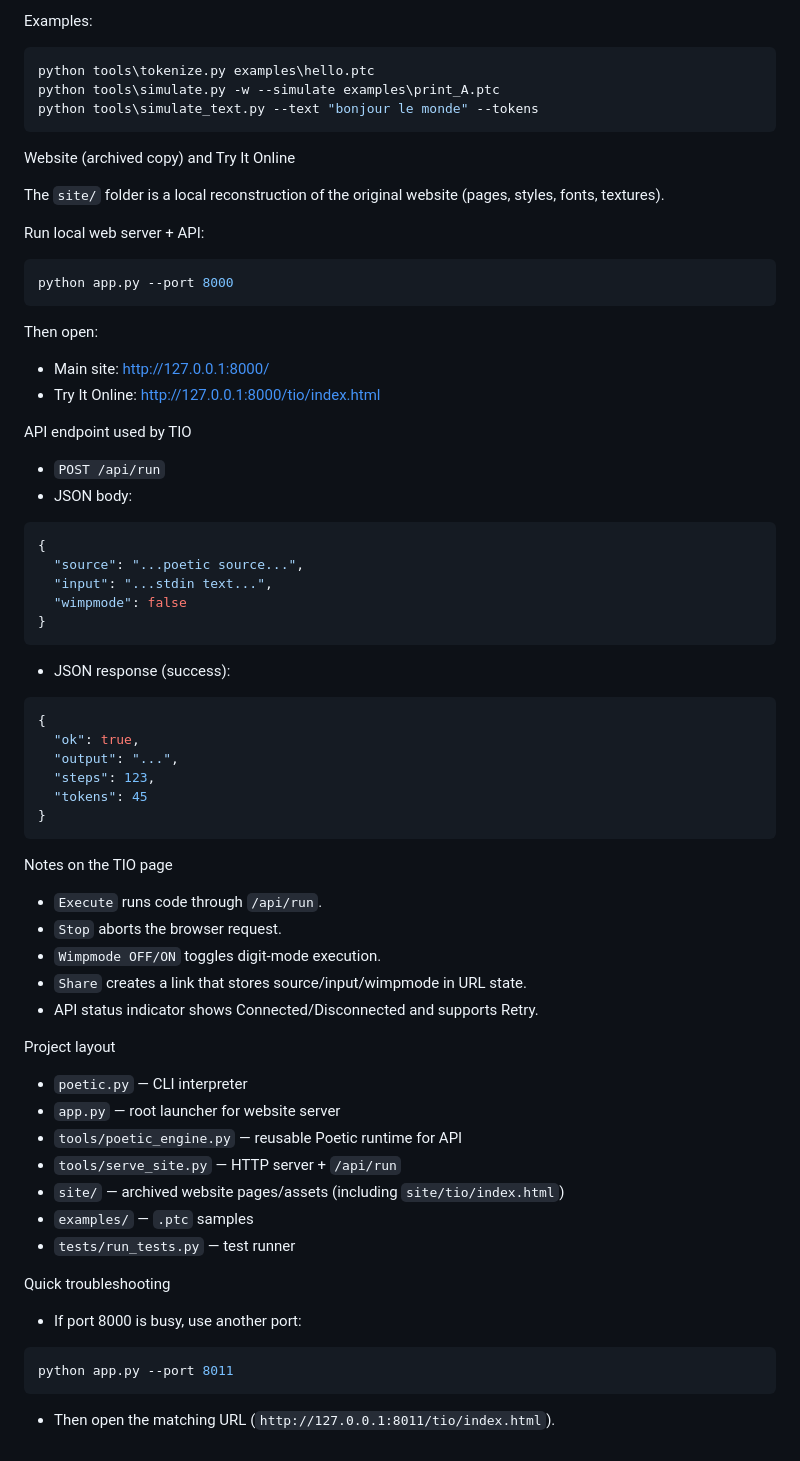
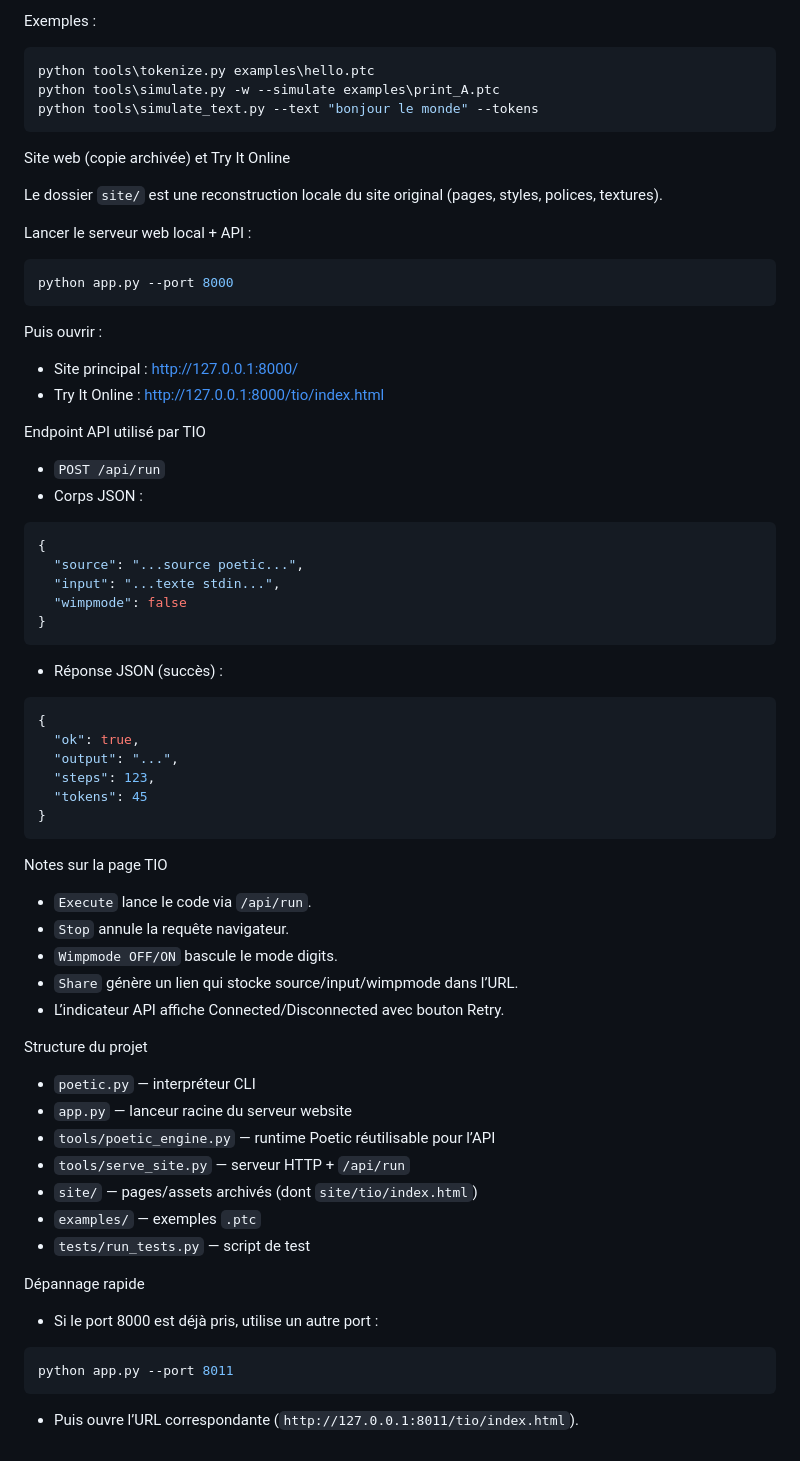
Before and after one commit to vfarcy/Poetic-py, a Markdown page: README.md, the part around one of its changes. Drawn GitHub-style.

````diff
--- a/README.md
+++ b/README.md
@@ -91,5 +91,5 @@ Utilities
 
-Examples:
+Exemples :
 
 ```powershell
 python tools\tokenize.py examples\hello.ptc
@@ -97,35 +97,35 @@ python tools\simulate.py -w --simulate examples\print_A.ptc
 python tools\simulate_text.py --text "bonjour le monde" --tokens
 ```
 
-Website (archived copy) and Try It Online
+Site web (copie archivée) et Try It Online
 
-The `site/` folder is a local reconstruction of the original website (pages, styles, fonts, textures).
+Le dossier `site/` est une reconstruction locale du site original (pages, styles, polices, textures).
 
-Run local web server + API:
+Lancer le serveur web local + API :
 
 ```powershell
 python app.py --port 8000
 ```
 
-Then open:
+Puis ouvrir :
 
-- Main site: http://127.0.0.1:8000/
-- Try It Online: http://127.0.0.1:8000/tio/index.html
+- Site principal : http://127.0.0.1:8000/
+- Try It Online : http://127.0.0.1:8000/tio/index.html
 
-API endpoint used by TIO
+Endpoint API utilisé par TIO
 
 - `POST /api/run`
-- JSON body:
+- Corps JSON :
 
 ```json
 {
-  "source": "...poetic source...",
-  "input": "...stdin text...",
+  "source": "...source poetic...",
+  "input": "...texte stdin...",
   "wimpmode": false
 }
 ```
 
-- JSON response (success):
+- Réponse JSON (succès) :
 
 ```json
 {
@@ -136,30 +136,30 @@ API endpoint used by TIO
 }
 ```
 
-Notes on the TIO page
+Notes sur la page TIO
 
-- `Execute` runs code through `/api/run`.
-- `Stop` aborts the browser request.
-- `Wimpmode OFF/ON` toggles digit-mode execution.
-- `Share` creates a link that stores source/input/wimpmode in URL state.
-- API status indicator shows Connected/Disconnected and supports Retry.
+- `Execute` lance le code via `/api/run`.
+- `Stop` annule la requête navigateur.
+- `Wimpmode OFF/ON` bascule le mode digits.
+- `Share` génère un lien qui stocke source/input/wimpmode dans l’URL.
+- L’indicateur API affiche Connected/Disconnected avec bouton Retry.
 
-Project layout
+Structure du projet
 
-- `poetic.py` — CLI interpreter
-- `app.py` — root launcher for website server
-- `tools/poetic_engine.py` — reusable Poetic runtime for API
-- `tools/serve_site.py` — HTTP server + `/api/run`
-- `site/` — archived website pages/assets (including `site/tio/index.html`)
-- `examples/` — `.ptc` samples
-- `tests/run_tests.py` — test runner
+- `poetic.py` — interpréteur CLI
+- `app.py` — lanceur racine du serveur website
+- `tools/poetic_engine.py` — runtime Poetic réutilisable pour l’API
+- `tools/serve_site.py` — serveur HTTP + `/api/run`
+- `site/` — pages/assets archivés (dont `site/tio/index.html`)
+- `examples/` — exemples `.ptc`
+- `tests/run_tests.py` — script de test
 
-Quick troubleshooting
+Dépannage rapide
 
-- If port 8000 is busy, use another port:
+- Si le port 8000 est déjà pris, utilise un autre port :
 
 ```powershell
 python app.py --port 8011
 ```
 
-- Then open the matching URL (`http://127.0.0.1:8011/tio/index.html`).
+- Puis ouvre l’URL correspondante (`http://127.0.0.1:8011/tio/index.html`).
````
Also changed, not shown: other parts of README.md (+40 -40 lines), POETIC_CLI.md (+56 -56 lines).
